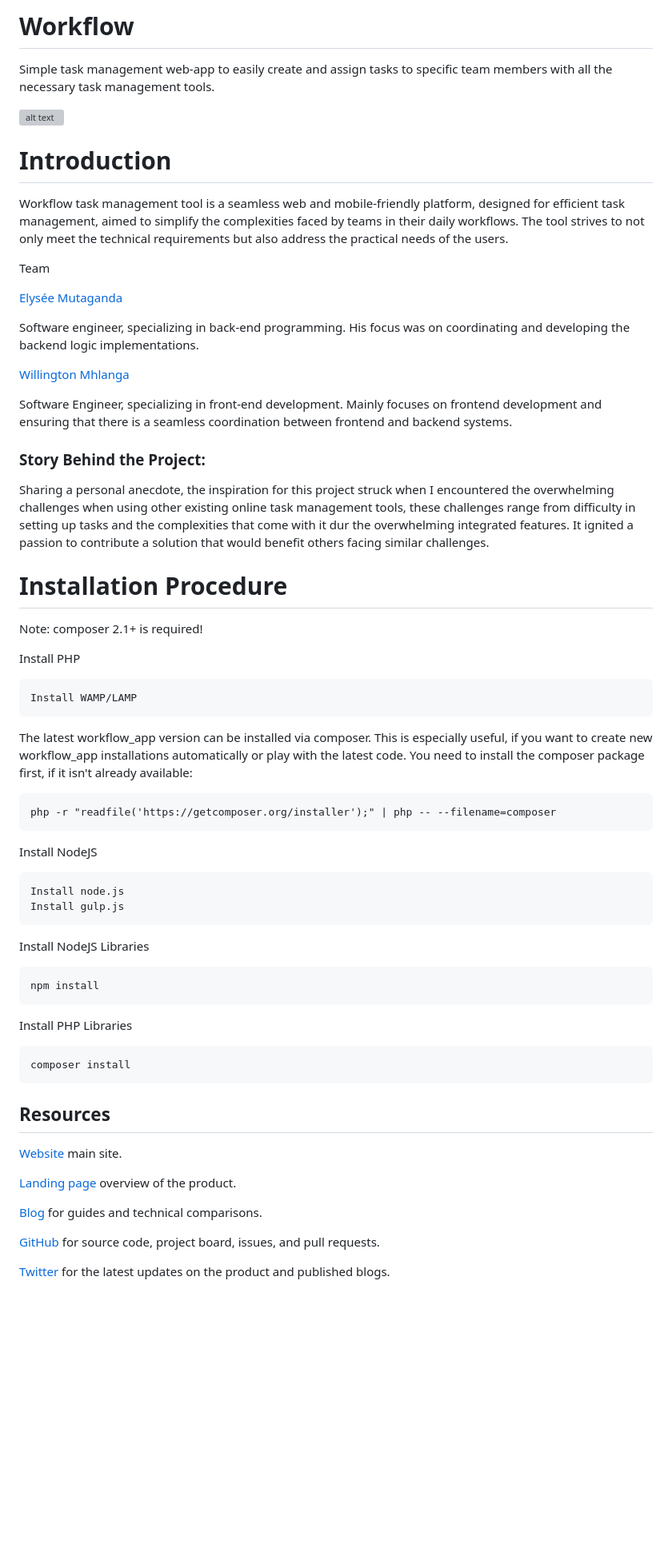
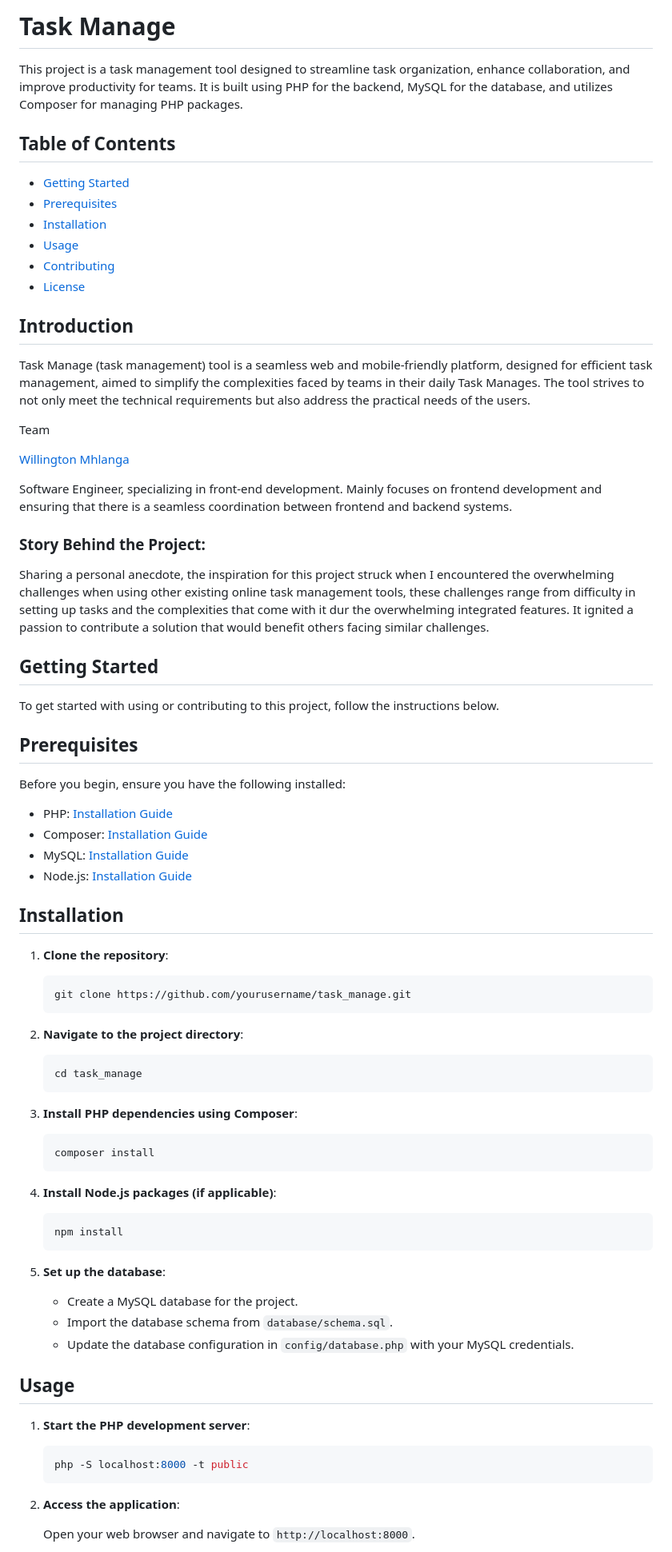
Before and after one commit to WillingtonM/task_manage, a Markdown page: README.md, the part around one of its changes. Shown at 80% size. Rendered like a GitHub page; blank space fills up the shorter version; grey boxes are pictures that could not be loaded.

````diff
--- a/README.md
+++ b/README.md
@@ -1,17 +1,20 @@
-# Workflow
-Simple task management web-app to easily create and assign tasks to specific team members with all the necessary task management tools.
+# Task Manage
 
-![alt text](https://github.com/WillingtonM/workflow_app/blob/main/web/img/other/image.png)
+This project is a task management tool designed to streamline task organization, enhance collaboration, and improve productivity for teams. It is built using PHP for the backend, MySQL for the database, and utilizes Composer for managing PHP packages.
 
+## Table of Contents
 
-# Introduction
-Workflow task management tool is a seamless web and mobile-friendly platform, designed for efficient task management, aimed to simplify the complexities faced by teams in their daily workflows. The tool strives to not only meet the technical requirements but also address the practical needs of the users.
+- [Getting Started](#getting-started)
+- [Prerequisites](#prerequisites)
+- [Installation](#installation)
+- [Usage](#usage)
+- [Contributing](#contributing)
+- [License](#license)
+
+## Introduction
+Task Manage (task management) tool is a seamless web and mobile-friendly platform, designed for efficient task management, aimed to simplify the complexities faced by teams in their daily Task Manages. The tool strives to not only meet the technical requirements but also address the practical needs of the users.
 
 Team
-
-[Elysée Mutaganda](https://github.com/M-Elysee)
-
-Software engineer, specializing in back-end programming. His focus was on coordinating and developing the backend logic implementations.
 
 [Willington Mhlanga](https://github.com/WillingtonM)
 
@@ -20,40 +23,60 @@ Software Engineer, specializing in front-end development. Mainly focuses on fron
 ### Story Behind the Project:
 Sharing a personal anecdote, the inspiration for this project struck when I encountered the overwhelming challenges when using other existing online task management tools, these challenges range from difficulty in setting up tasks and the complexities that come with it dur the overwhelming integrated features. It ignited a passion to contribute a solution that would benefit others facing similar challenges.
 
-# Installation Procedure
+## Getting Started
 
-<!-- ## Composer -->
-Note: composer 2.1+ is required!
+To get started with using or contributing to this project, follow the instructions below.
 
-Install PHP
+## Prerequisites
 
-    Install WAMP/LAMP
+Before you begin, ensure you have the following installed:
 
-The latest workflow_app version can be installed via composer. This is especially useful, if you want to create new workflow_app installations automatically or play with the latest code. You need to install the composer package first, if it isn't already available:
+- PHP: [Installation Guide](https://www.php.net/manual/en/install.php)
+- Composer: [Installation Guide](https://getcomposer.org/doc/00-intro.md)
+- MySQL: [Installation Guide](https://dev.mysql.com/doc/mysql-installation-excerpt/5.7/en/)
+- Node.js: [Installation Guide](https://nodejs.org/en/download/)
 
-    php -r "readfile('https://getcomposer.org/installer');" | php -- --filename=composer
+## Installation
 
-Install NodeJS
+1. **Clone the repository**:
 
-    Install node.js
-    Install gulp.js
+    ```bash
+    git clone https://github.com/yourusername/task_manage.git
+    ```
 
-Install NodeJS Libraries
+2. **Navigate to the project directory**:
 
+    ```bash
+    cd task_manage
+    ```
+
+3. **Install PHP dependencies using Composer**:
+
+    ```bash
+    composer install
+    ```
+
+4. **Install Node.js packages (if applicable)**:
+
+    ```bash
     npm install
+    ```
 
-Install PHP Libraries
+5. **Set up the database**:
 
-    composer install
+    - Create a MySQL database for the project.
+    - Import the database schema from `database/schema.sql`.
+    - Update the database configuration in `config/database.php` with your MySQL credentials.
 
-## Resources
-[Website](http://workflowapp-38a7bb2f5eae.herokuapp.com/) main site.
+## Usage
 
-[Landing page](http://workflowapp-38a7bb2f5eae.herokuapp.com/login) overview of the product.
+1. **Start the PHP development server**:
 
-[Blog](https://www.linkedin.com/pulse/unveiling-journey-creating-workflow-task-management-tool-mhlanga-3esuf/) for guides and technical comparisons.
+    ```bash
+    php -S localhost:8000 -t public
+    ```
 
-[GitHub](https://github.com/WillingtonM/workflow_app) for source code, project board, issues, and pull requests.
+2. **Access the application**:
 
-[Twitter](https://twitter.com/M_Willington) for the latest updates on the product and published blogs.
+    Open your web browser and navigate to `http://localhost:8000`.
 
````
Also changed, not shown: other parts of README.md (+15 -6 lines).
